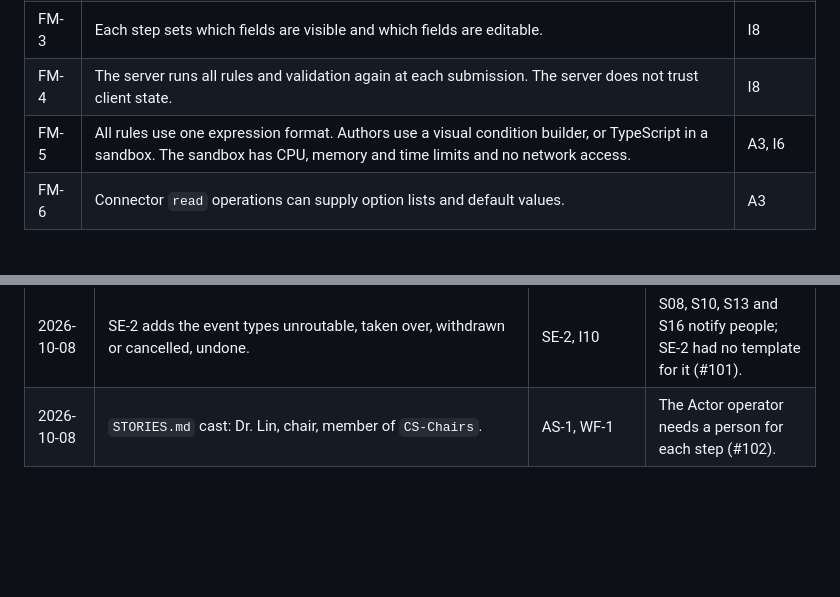
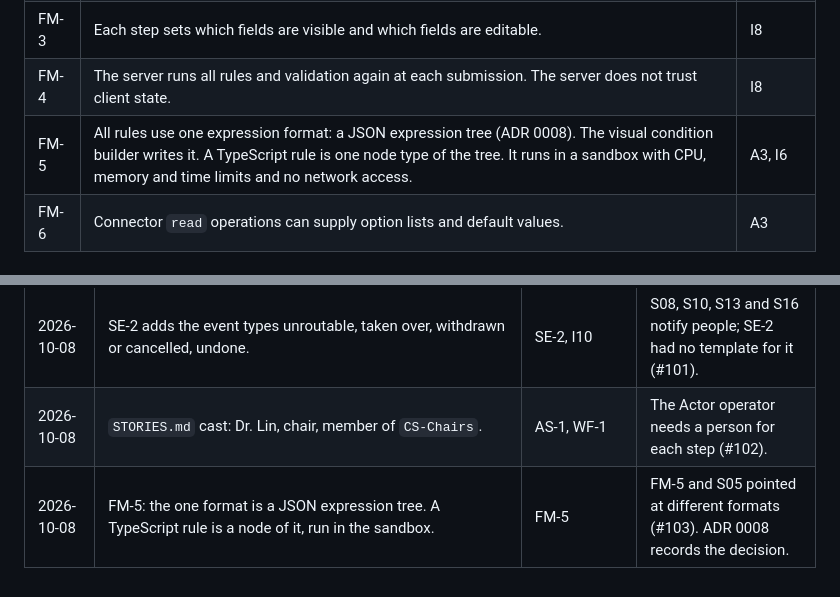
Before and after one commit to 4esv/enform, a Markdown page: MVP.md, 2 parts joined by grey strips. GitHub-like rendering; blank space fills up the shorter version.

Commit message:
docs: name the one rule format
FM-5 said one format and named TypeScript; S05 showed a JSON
expression. The tree is the format, so the file stays canonical and
diffable, and the sandbox cost applies only where TypeScript is used.

Refs: #103, FM-5, I6, I9

```diff
--- a/MVP.md
+++ b/MVP.md
@@ -138,7 +138,7 @@ Requirement IDs are permanent. Do not reuse or renumber them. A withdrawn requir
 | FM-2 | Conditions on data, step and user can show, hide, collapse, require or lock sections and fields. | A9 |
 | FM-3 | Each step sets which fields are visible and which fields are editable. | I8 |
 | FM-4 | The server runs all rules and validation again at each submission. The server does not trust client state. | I8 |
-| FM-5 | All rules use one expression format. Authors use a visual condition builder, or TypeScript in a sandbox. The sandbox has CPU, memory and time limits and no network access. | A3, I6 |
+| FM-5 | All rules use one expression format: a JSON expression tree (ADR 0008). The visual condition builder writes it. A TypeScript rule is one node type of the tree. It runs in a sandbox with CPU, memory and time limits and no network access. | A3, I6 |
 | FM-6 | Connector `read` operations can supply option lists and default values. | A3 |
 
 ### 5.4 Workflow (WF)
@@ -473,3 +473,4 @@ This ledger is append-only. The newest entry is last.
 | 2026-10-08 | Glossary: a flow owner is a principal with `task.reassign` on the flow. | I10, SE-1 | I10, SE-1, S06 and S08 used a term that nothing defined (#100). |
 | 2026-10-08 | SE-2 adds the event types unroutable, taken over, withdrawn or cancelled, undone. | SE-2, I10 | S08, S10, S13 and S16 notify people; SE-2 had no template for it (#101). |
 | 2026-10-08 | `STORIES.md` cast: Dr. Lin, chair, member of `CS-Chairs`. | AS-1, WF-1 | The Actor operator needs a person for each step (#102). |
+| 2026-10-08 | FM-5: the one format is a JSON expression tree. A TypeScript rule is a node of it, run in the sandbox. | FM-5 | FM-5 and S05 pointed at different formats (#103). ADR 0008 records the decision. |
```
